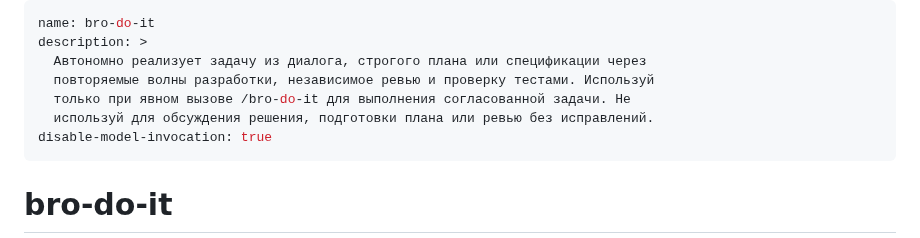
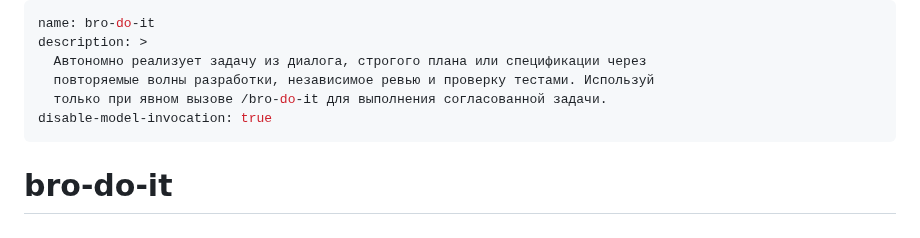
Before and after one commit to irpsv/ai-bro, a Markdown page: skills/bro-do-it/SKILL.md, the part around the change. GitHub-like rendering.

Commit message:
simplify bro-do-it description
Co-authored-by: Илья Рупасов <irpsv@users.noreply.github.com>

```diff
--- a/skills/bro-do-it/SKILL.md
+++ b/skills/bro-do-it/SKILL.md
@@ -3,8 +3,7 @@ name: bro-do-it
 description: >
   Автономно реализует задачу из диалога, строгого плана или спецификации через
   повторяемые волны разработки, независимое ревью и проверку тестами. Используй
-  только при явном вызове /bro-do-it для выполнения согласованной задачи. Не
-  используй для обсуждения решения, подготовки плана или ревью без исправлений.
+  только при явном вызове /bro-do-it для выполнения согласованной задачи.
 disable-model-invocation: true
 ---
 
```
